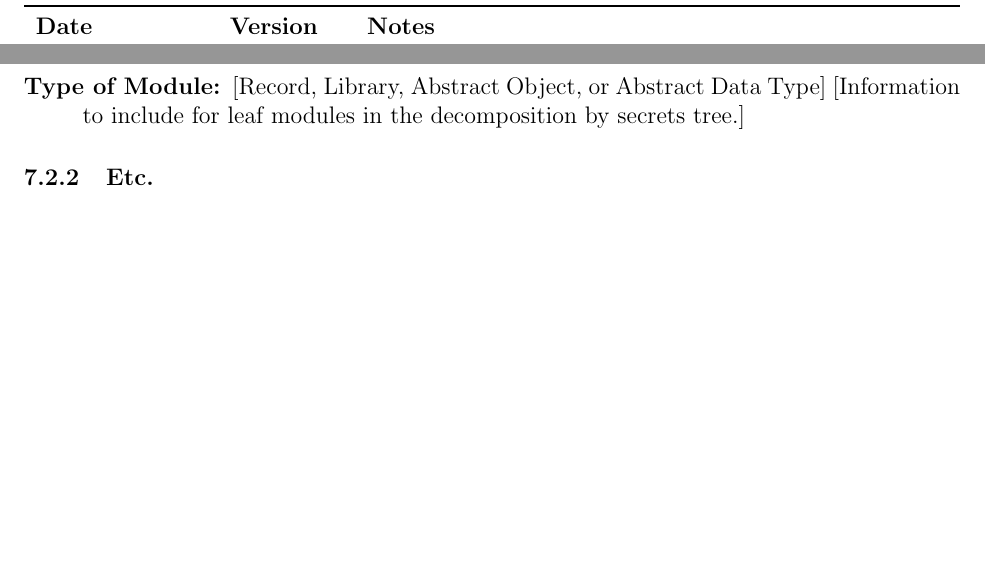
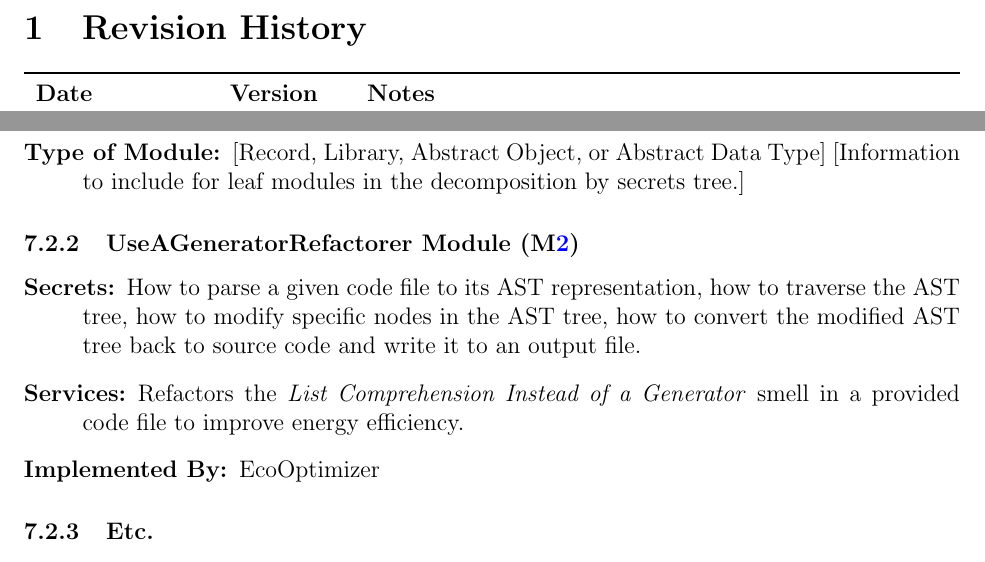
Before and after one commit to ssm-lab/capstone--source-code-optimizer, a LaTeX document (docs/Design/SoftArchitecture/MG.tex): two parts of pages 2 and 8 of 11 before the commit and two parts of pages 2 and 9 of 12 after it, joined at a grey line, cut at the place of the change, the shorter picture padded with empty space. Compiled offline with pdfLaTeX.

Commit message:
Added complex list comp to MG doc (#297 )

```diff
--- a/docs/Design/SoftArchitecture/MG.tex
+++ b/docs/Design/SoftArchitecture/MG.tex
@@ -287,6 +287,13 @@ to be implemented.
 \item[Implemented By:] [Your Program Name Here]
 \item[Type of Module:] [Record, Library, Abstract Object, or Abstract Data Type]
   [Information to include for leaf modules in the decomposition by secrets tree.]
+\end{description}
+
+\subsubsection{UseAGeneratorRefactorer Module (\mref{mUGENR})}
+\begin{description}
+    \item[Secrets:] How to parse a given code file to its AST representation, how to traverse the AST tree, how to modify specific nodes in the AST tree, how to convert the modified AST tree back to source code and write it to an output file.
+    \item[Services:] Refactors the \textit{List Comprehension Instead of a Generator} smell in a provided code file to improve energy efficiency.
+    \item[Implemented By:] EcoOptimizer
 \end{description}
 
 \subsubsection{Etc.}
```
Also changed, not shown: docs/Design/SoftArchitecture/MG.tex (4 more changed lines).
